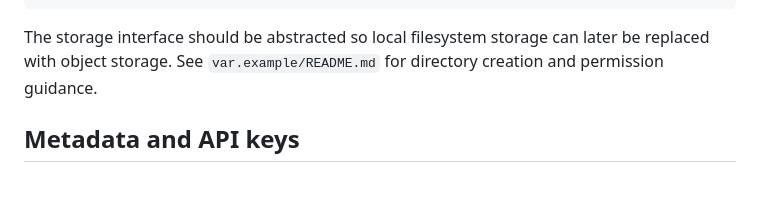
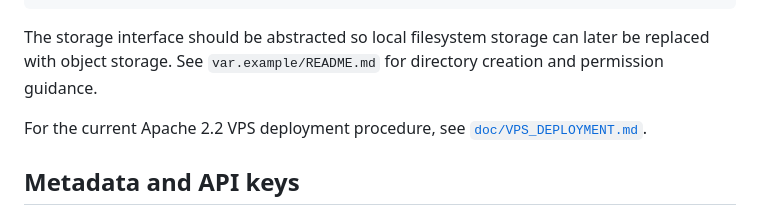
Before and after one commit to tamask1s/signal_synth_saas, a Markdown page: README.md, the part around the change. Drawn GitHub-style; blank space fills up the shorter version.

Commit message:
https://github.com/tamask1s/signal_synth_saas/issues/10 Document Apache 2.2 VPS deployment

```diff
--- a/README.md
+++ b/README.md
@@ -397,6 +397,9 @@ Use local storage first:
 The storage interface should be abstracted so local filesystem storage can later be replaced with object storage.
 See `var.example/README.md` for directory creation and permission guidance.
 
+For the current Apache 2.2 VPS deployment procedure, see
+[`doc/VPS_DEPLOYMENT.md`](doc/VPS_DEPLOYMENT.md).
+
 ## Metadata and API keys
 
 The module initializes a versioned SQLite database at
```
Also changed, not shown: doc/VPS_DEPLOYMENT.md (added, +360 -0 lines).
